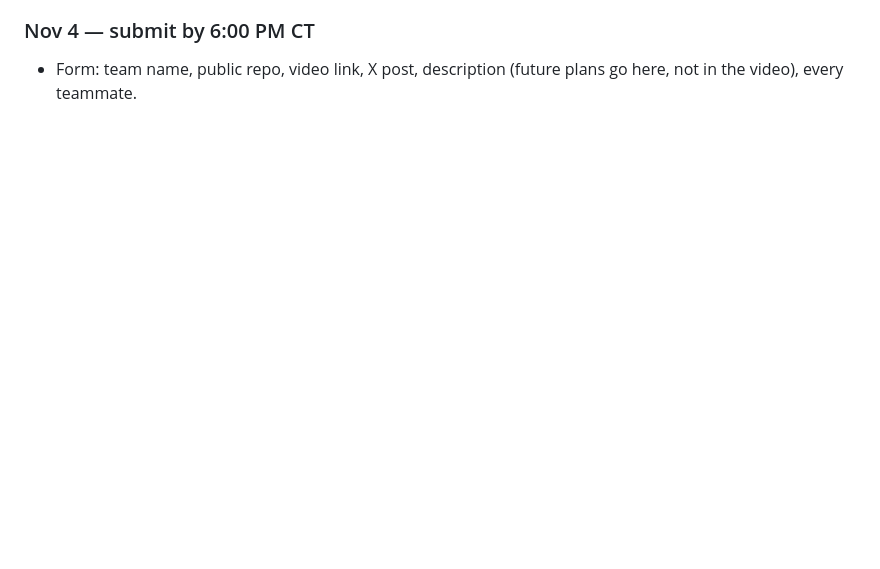
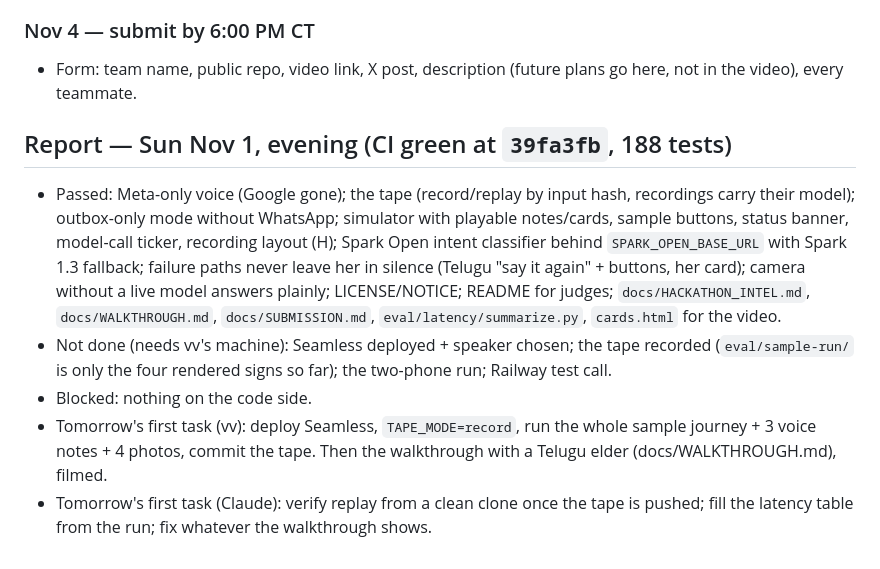
Before and after one commit to vkavali/concourse, a Markdown page: dispatch/day-05-family-loop-and-demo-complete.md, the part around the change. Drawn GitHub-style; blank space fills up the shorter version.

Commit message:
dispatch: Nov 1 evening report
Co-Authored-By: Claude Fable 5.1 <noreply@anthropic.com>
Claude-Session: https://claude.ai/code/session_01Sq5mkgURRneWXyYb6ZB4Xg

```diff
--- a/dispatch/day-05-family-loop-and-demo-complete.md
+++ b/dispatch/day-05-family-loop-and-demo-complete.md
@@ -45,3 +45,18 @@ Three days left. The rubric is Impact 30 / Meta tooling 25 / Depth 20 / Demo 25;
 
 ### Nov 4 — submit by 6:00 PM CT
 - Form: team name, public repo, video link, X post, description (future plans go here, not in the video), every teammate.
+
+## Report — Sun Nov 1, evening (CI green at `39fa3fb`, 188 tests)
+- Passed: Meta-only voice (Google gone); the tape (record/replay by input hash, recordings carry their model); outbox-only
+  mode without WhatsApp; simulator with playable notes/cards, sample buttons, status banner, model-call ticker,
+  recording layout (H); Spark Open intent classifier behind `SPARK_OPEN_BASE_URL` with Spark 1.3 fallback; failure
+  paths never leave her in silence (Telugu "say it again" + buttons, her card); camera without a live model answers
+  plainly; LICENSE/NOTICE; README for judges; `docs/HACKATHON_INTEL.md`, `docs/WALKTHROUGH.md`, `docs/SUBMISSION.md`,
+  `eval/latency/summarize.py`, `cards.html` for the video.
+- Not done (needs vv's machine): Seamless deployed + speaker chosen; the tape recorded (`eval/sample-run/` is only the
+  four rendered signs so far); the two-phone run; Railway test call.
+- Blocked: nothing on the code side.
+- Tomorrow's first task (vv): deploy Seamless, `TAPE_MODE=record`, run the whole sample journey + 3 voice notes + 4
+  photos, commit the tape. Then the walkthrough with a Telugu elder (docs/WALKTHROUGH.md), filmed.
+- Tomorrow's first task (Claude): verify replay from a clean clone once the tape is pushed; fill the latency table from
+  the run; fix whatever the walkthrough shows.
```
